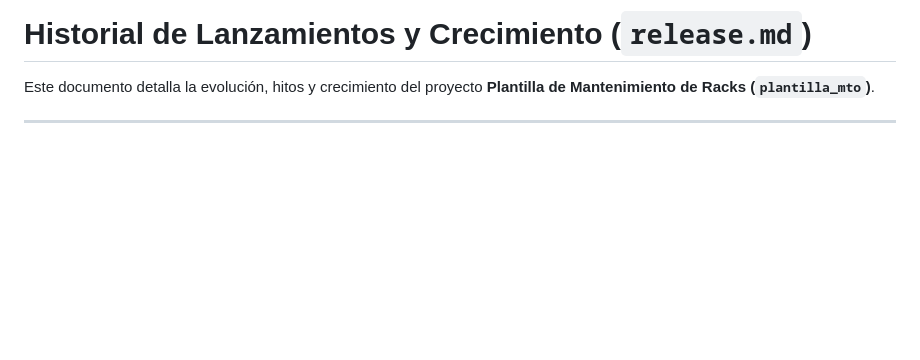
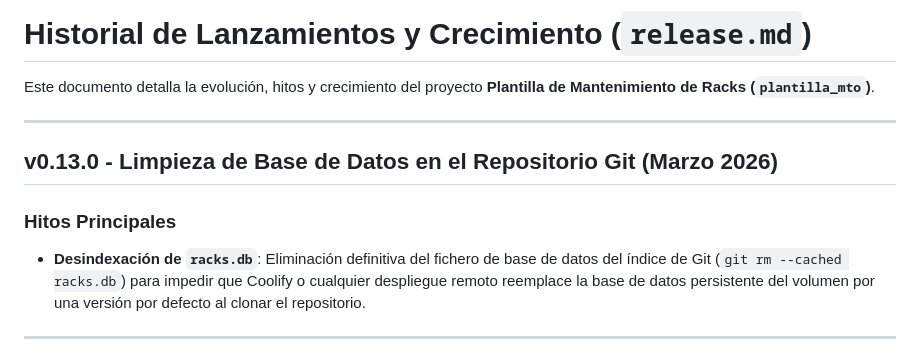
Before and after one commit to LearningCodePython/expedientes_mto, a Markdown page: release.md, the part around the change. Drawn GitHub-style; blank space fills up the shorter version.

Commit message:
docs: document release v0.13.0 (desindexación de racks.db en git)

```diff
--- a/release.md
+++ b/release.md
@@ -1,6 +1,13 @@
 # Historial de Lanzamientos y Crecimiento (`release.md`)
 
 Este documento detalla la evolución, hitos y crecimiento del proyecto **Plantilla de Mantenimiento de Racks (`plantilla_mto`)**.
+
+---
+
+## v0.13.0 - Limpieza de Base de Datos en el Repositorio Git (Marzo 2026)
+
+### Hitos Principales
+- **Desindexación de `racks.db`**: Eliminación definitiva del fichero de base de datos del índice de Git (`git rm --cached racks.db`) para impedir que Coolify o cualquier despliegue remoto reemplace la base de datos persistente del volumen por una versión por defecto al clonar el repositorio.
 
 ---
 
```
